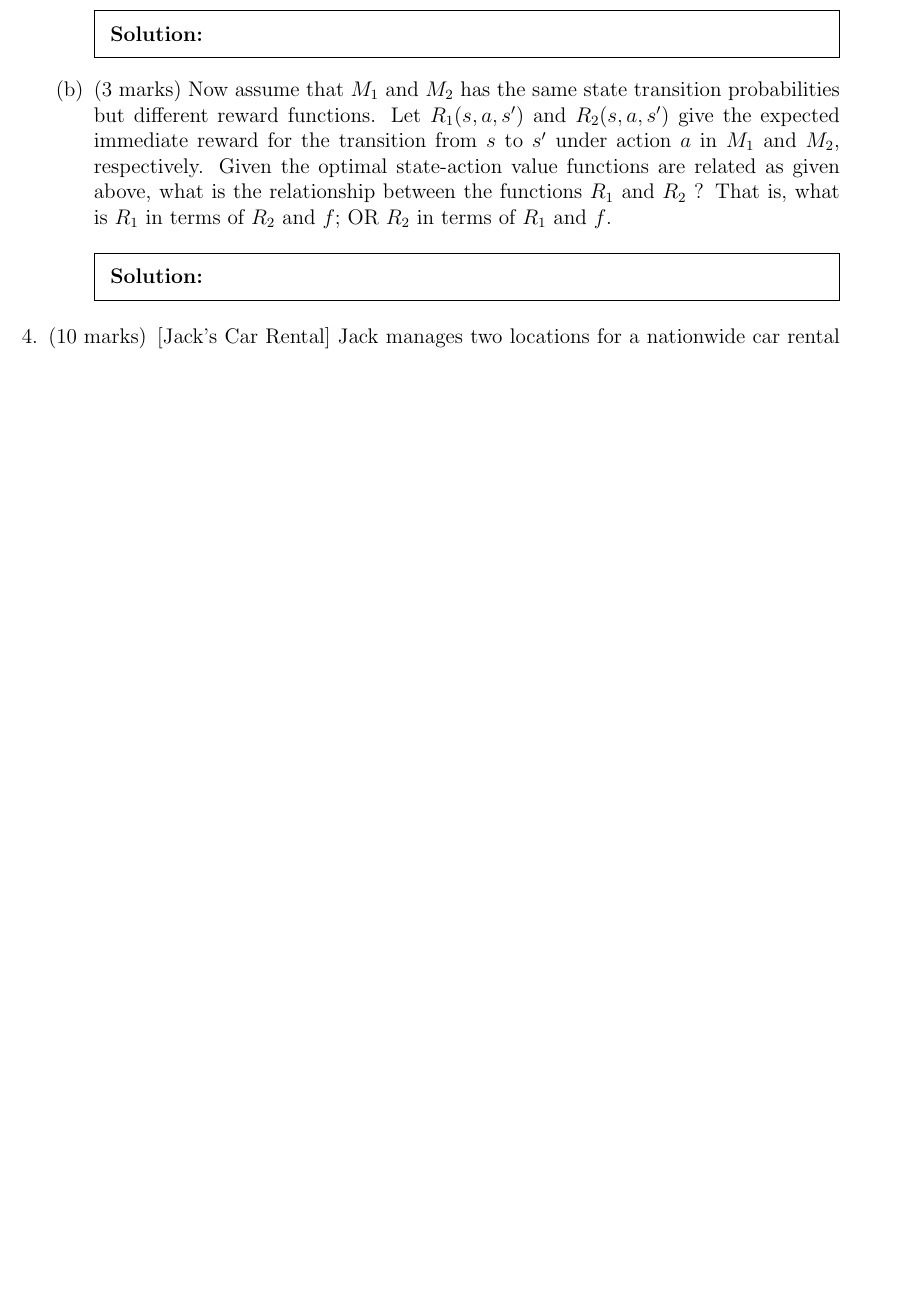
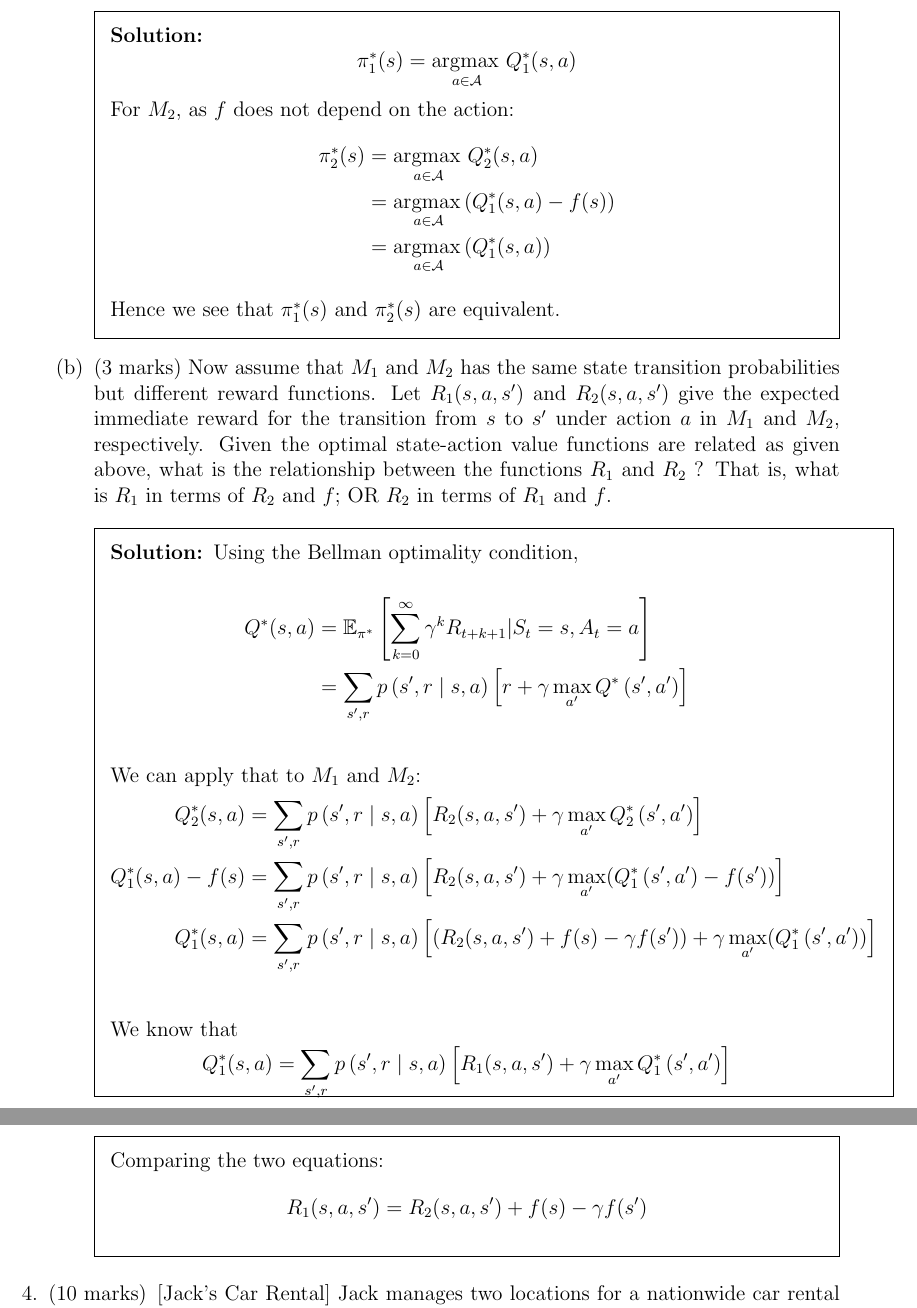
Before and after one commit to surajRathi/CS6700_ReinforcementLearning, a LaTeX problem sheet (written1/main.tex): part of page 3 of 6 before the commit and two parts of pages 3 and 4 of 7 after it, the two joined at a grey line, cut so that both start at the same text, the shorter picture padded with empty space. Compiled offline with LaTeX, dvips and Ghostscript.

Commit message:
question 3

```diff
--- a/written1/main.tex
+++ b/written1/main.tex
@@ -13,9 +13,10 @@
 \usepackage{ifthen}
 \usepackage{hyperref}
 \usepackage{marvosym}
-\DeclareMathOperator*{\argmax}{arg\,max}
-\DeclareMathOperator*{\argmin}{arg\,min}
+\DeclareMathOperator*{\argmax}{argmax\,}
+\DeclareMathOperator*{\argmin}{argmin\,}
 \DeclareMathOperator*{\real}{\mathbb{R}}
+\DeclareMathOperator{\E}{\mathbb{E}}
 \usepackage[ruled,vlined,noresetcount]{algorithm2e}
 \usepackage{enumitem}
 \marksnotpoints
@@ -129,13 +130,46 @@
         \begin{enumerate}[label=(\alph*)]
             \item (2 marks) Show mathematically that $M_1$ and $M_2$ has same optimal policies.
             \begin{solution}
+                \[
+                    \pi^*_1(s) = \argmax_{a\in \mathcal{A}} Q^*_1(s,a)
+                \]
+                For $M_2$, as $f$ does not depend on the action:
+                \begin{align*}
+                    \pi^*_2(s) &= \argmax_{a\in \mathcal{A}} Q^*_2(s,a)\\
+                    &= \argmax_{a\in \mathcal{A}}(Q^*_1(s,a) - f(s))\\
+                    &= \argmax_{a\in \mathcal{A}}(Q^*_1(s,a))
+                \end{align*}
+
+                Hence we see that $\pi^*_1(s)$ and $\pi^*_2(s)$ are equivalent.
 
             \end{solution}
 
             \item (3 marks) Now assume that $M_1$ and $M_2$ has the same state transition probabilities but different reward functions. Let $R_1(s, a, s')$ and $R_2(s, a, s')$ give the expected immediate reward for the transition from $s$ to $s'$ under action $a$ in $M_1$ and $M_2$, respectively. Given the optimal state-action value functions are related as given above, what is the relationship between the functions $R_1$ and $R_2$ ? That is, what is $R_1$ in terms of $R_2$ and $f$; OR $R_2$ in terms of $R_1$ and $f$.
 
             \begin{solution}
+                Using the Bellman optimality condition,
 
+                \begin{align*}
+                    Q^*(s, a) &= \E_{\pi^*}\left[\sum_{k=0}^\infty \gamma^k R_{t+k+1} | S_t=s, A_t =a \right]\\
+                    &= \sum_{s^{\prime}, r} p\left(s^{\prime}, r \mid s, a\right)\left[r+\gamma \max _{a^{\prime}} Q^*\left(s^{\prime}, a^{\prime}\right)\right]\\
+                \end{align*}
+                We can apply that to $M_1$ and $M_2$:
+                % Sutton 3.20\\
+                \begin{align*}
+                    Q^*_2(s, a) &=\sum_{s^{\prime}, r} p\left(s^{\prime}, r \mid s, a\right)\left[R_2(s, a, s^\prime)+\gamma \max _{a^{\prime}} Q^*_2\left(s^{\prime}, a^{\prime}\right)\right] \\
+                    Q^*_1(s, a) - f(s) &=\sum_{s^{\prime}, r} p\left(s^{\prime}, r \mid s, a\right)\left[R_2(s, a, s^\prime)+\gamma \max _{a^{\prime}} (Q^*_1\left(s^{\prime}, a^{\prime}\right) - f(s^\prime))\right] \\
+                    Q^*_1(s, a) &=\sum_{s^{\prime}, r} p\left(s^{\prime}, r \mid s, a\right)\left[\left(R_2(s, a, s^\prime) + f(s) - \gamma f(s^\prime)\right) +\gamma \max _{a^{\prime}} (Q^*_1\left(s^{\prime}, a^{\prime}\right))\right] \\
+                \end{align*}
+
+                We know that
+                \[
+                    Q^*_1(s, a) =\sum_{s^{\prime}, r} p\left(s^{\prime}, r \mid s, a\right)\left[R_1(s, a, s^\prime)+\gamma \max _{a^{\prime}} Q^*_1\left(s^{\prime}, a^{\prime}\right)\right]
+                \]
+
+                Comparing the two equations:
+                \[
+                    R_1(s, a, s^\prime) = R_2(s, a, s^\prime) + f(s) - \gamma f(s^\prime)
+                \]
             \end{solution}
 
         \end{enumerate}
```
